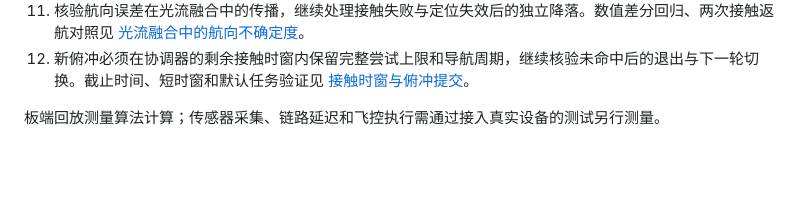
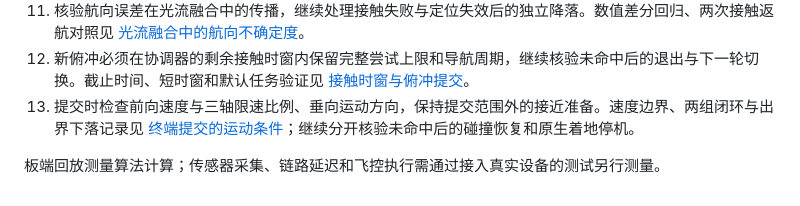
Before and after one commit to mikiuvu/drone-lab, a Markdown page: docs/nano-optimization-plan.md, the part around the change. Rendered like a GitHub page; blank space fills up the shorter version.

Commit message:
Document terminal entry velocity checks and native recovery failures

```diff
--- a/docs/nano-optimization-plan.md
+++ b/docs/nano-optimization-plan.md
@@ -48,5 +48,6 @@ ToF 只在导航发布后的槽位启动，核验融合开始/结束时间、输
 10. 检查短于心跳有效期的控制中断，核验恢复后停止任务参考与原生降落。1.8 秒进程暂停对照和 500 ms 发送间隔检查见 [OFFBOARD 控制流连续性](nano-offboard-continuity-20261015.md)。
 11. 核验航向误差在光流融合中的传播，继续处理接触失败与定位失效后的独立降落。数值差分回归、两次接触返航对照见 [光流融合中的航向不确定度](nano-flow-yaw-20261015.md)。
 12. 新俯冲必须在协调器的剩余接触时窗内保留完整尝试上限和导航周期，继续核验未命中后的退出与下一轮切换。截止时间、短时窗和默认任务验证见 [接触时窗与俯冲提交](nano-contact-deadline-20261015.md)。
+13. 提交时检查前向速度与三轴限速比例、垂向运动方向，保持提交范围外的接近准备。速度边界、两组闭环与出界下落记录见 [终端提交的运动条件](nano-terminal-entry-20261015.md)；继续分开核验未命中后的碰撞恢复和原生着地停机。
 
 板端回放测量算法计算；传感器采集、链路延迟和飞控执行需通过接入真实设备的测试另行测量。
```
Also changed, not shown: docs/nano-terminal-entry-20261015.md (added, +55 -0 lines).
